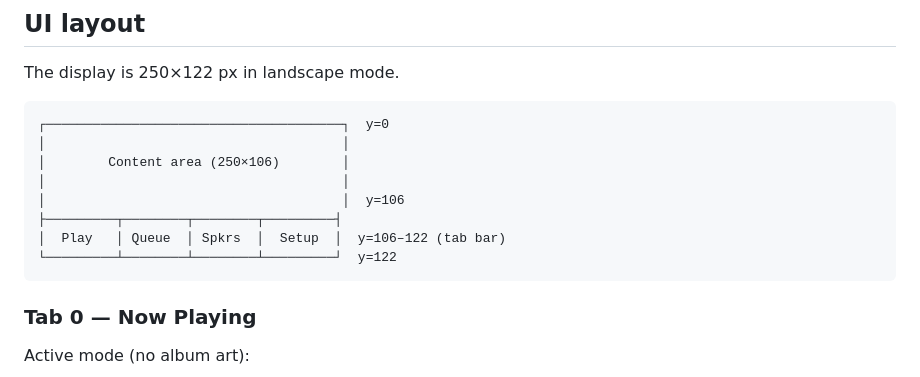
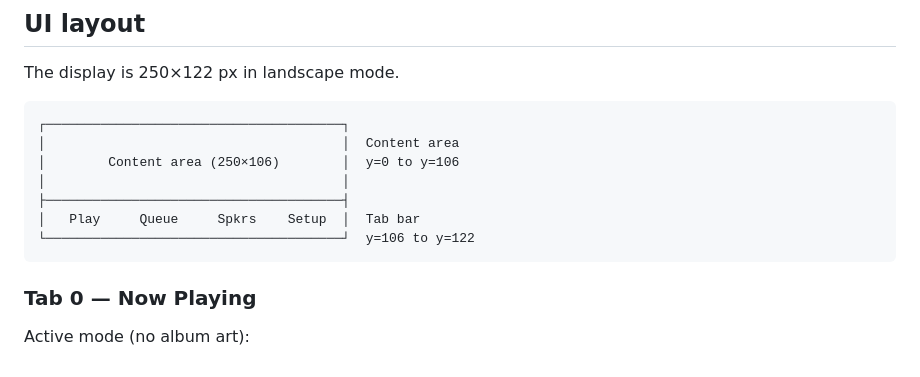
Before and after one commit to stigf/sonos-remote-eink, a Markdown page: README.md, the part around the change. GitHub-like rendering.

````diff
--- a/README.md
+++ b/README.md
@@ -167,14 +167,13 @@ If taps register in the wrong location (e.g. axes are swapped or inverted), adju
 The display is 250×122 px in landscape mode.
 
 ```
-┌──────────────────────────────────────┐  y=0
+┌──────────────────────────────────────┐
+│                                      │  Content area
+│        Content area (250×106)        │  y=0 to y=106
 │                                      │
-│        Content area (250×106)        │
-│                                      │
-│                                      │  y=106
-├─────────┬────────┬────────┬─────────┤
-│  Play   │ Queue  │ Spkrs  │  Setup  │  y=106–122 (tab bar)
-└─────────┴────────┴────────┴─────────┘  y=122
+├──────────────────────────────────────┤
+│   Play     Queue     Spkrs    Setup  │  Tab bar
+└──────────────────────────────────────┘  y=106 to y=122
 ```
 
 ### Tab 0 — Now Playing
````
